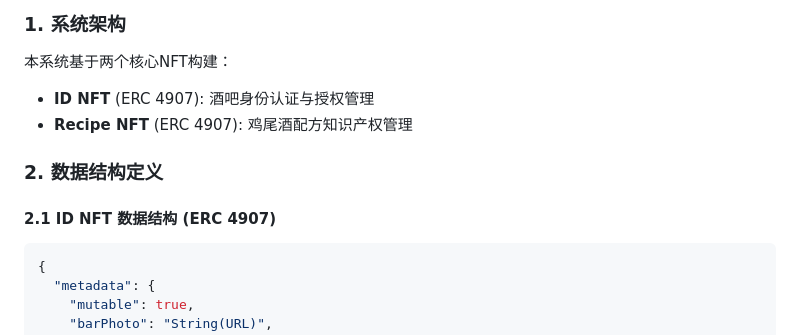
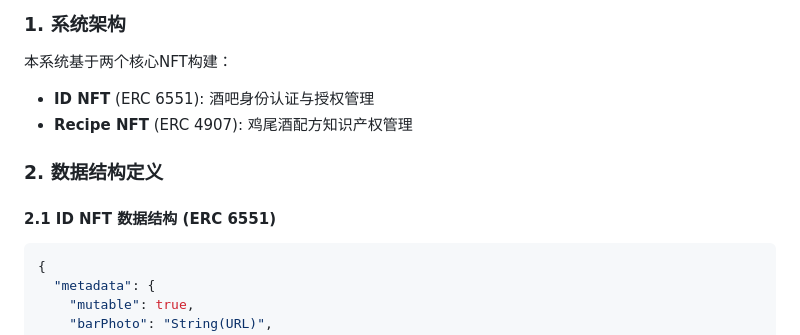
Before and after one commit to west0nG/ADVX25, a Markdown page: README.md, the part around the change. Rendered like a GitHub page.

Commit message:
change 4907 to 6551

````diff
--- a/README.md
+++ b/README.md
@@ -8,12 +8,12 @@
 
 ### 1. 系统架构
 本系统基于两个核心NFT构建：
-- **ID NFT** (ERC 4907): 酒吧身份认证与授权管理
+- **ID NFT** (ERC 6551): 酒吧身份认证与授权管理
 - **Recipe NFT** (ERC 4907): 鸡尾酒配方知识产权管理
 
 ### 2. 数据结构定义
 
-#### 2.1 ID NFT 数据结构 (ERC 4907)
+#### 2.1 ID NFT 数据结构 (ERC 6551)
 ```json
 {
   "metadata": {
````
